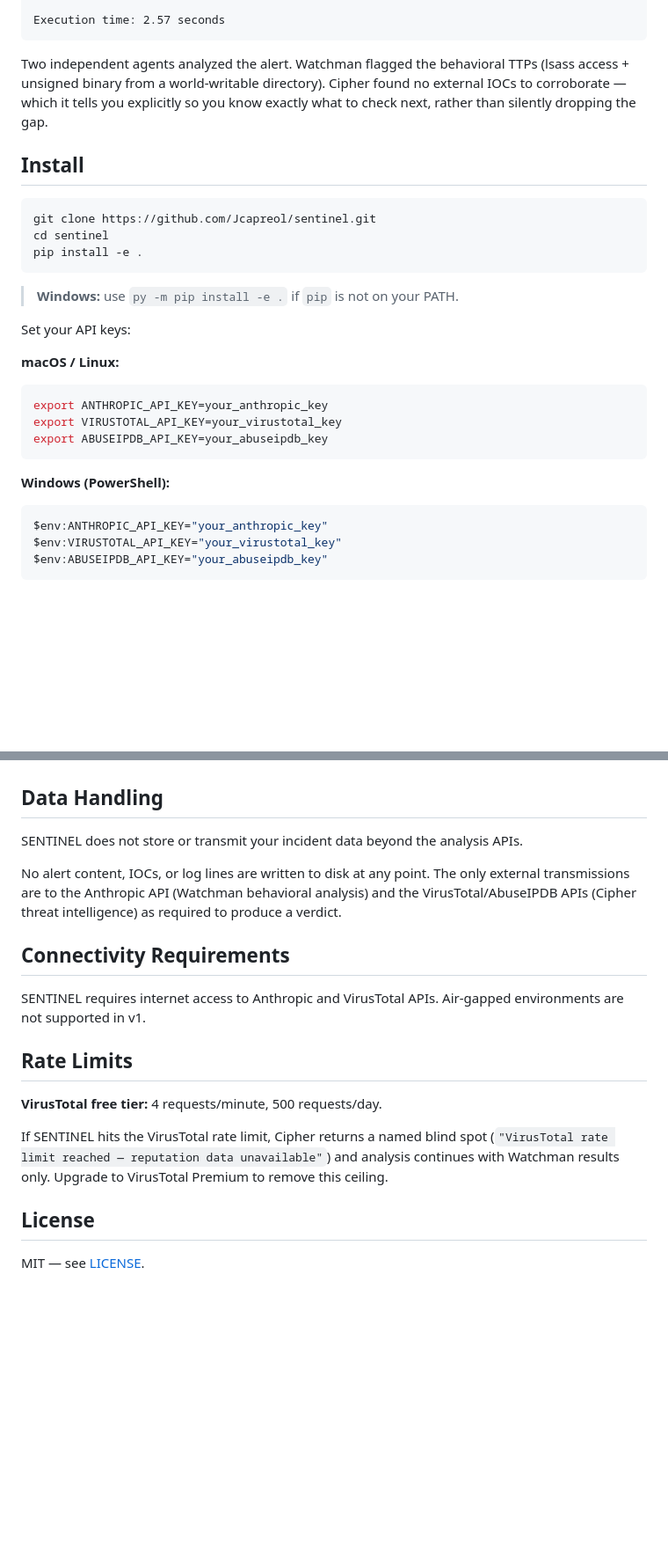
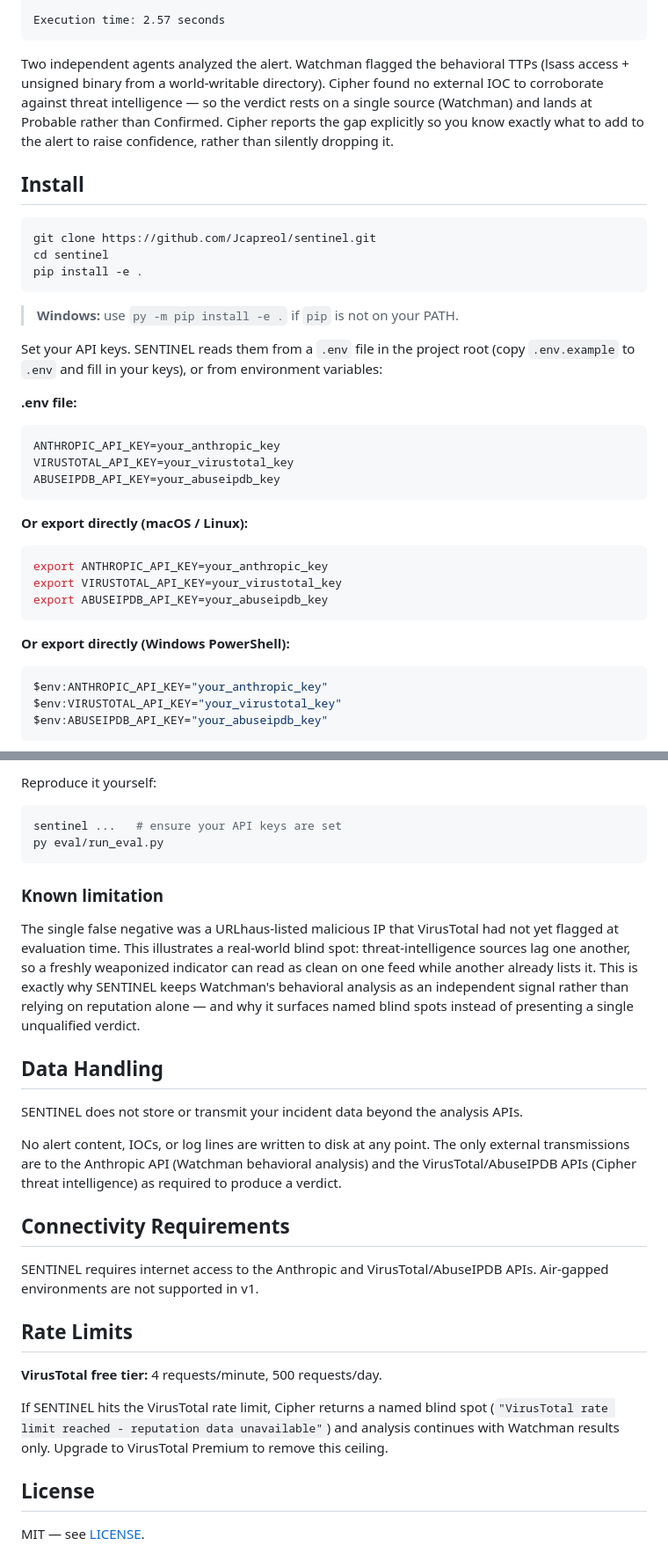
Before and after one commit to Jcapreol/sentinel, a Markdown page: README.md, 2 parts joined by grey strips. Shown at 88% size. Rendered like a GitHub page; blank space fills up the shorter version.

````diff
--- a/README.md
+++ b/README.md
@@ -31,7 +31,7 @@ Named blind spot:
 Execution time: 2.57 seconds
 ```
 
-Two independent agents analyzed the alert. Watchman flagged the behavioral TTPs (lsass access + unsigned binary from a world-writable directory). Cipher found no external IOCs to corroborate — which it tells you explicitly so you know exactly what to check next, rather than silently dropping the gap.
+Two independent agents analyzed the alert. Watchman flagged the behavioral TTPs (lsass access + unsigned binary from a world-writable directory). Cipher found no external IOC to corroborate against threat intelligence — so the verdict rests on a single source (Watchman) and lands at Probable rather than Confirmed. Cipher reports the gap explicitly so you know exactly what to add to the alert to raise confidence, rather than silently dropping it.
 
 ## Install
 
@@ -43,16 +43,23 @@ pip install -e .
 
 > **Windows:** use `py -m pip install -e .` if `pip` is not on your PATH.
 
-Set your API keys:
+Set your API keys. SENTINEL reads them from a `.env` file in the project root (copy `.env.example` to `.env` and fill in your keys), or from environment variables:
 
-**macOS / Linux:**
+**.env file:**
+```
+ANTHROPIC_API_KEY=your_anthropic_key
+VIRUSTOTAL_API_KEY=your_virustotal_key
+ABUSEIPDB_API_KEY=your_abuseipdb_key
+```
+
+**Or export directly (macOS / Linux):**
 ```bash
 export ANTHROPIC_API_KEY=your_anthropic_key
 export VIRUSTOTAL_API_KEY=your_virustotal_key
 export ABUSEIPDB_API_KEY=your_abuseipdb_key
 ```
 
-**Windows (PowerShell):**
+**Or export directly (Windows PowerShell):**
 ```powershell
 $env:ANTHROPIC_API_KEY="your_anthropic_key"
 $env:VIRUSTOTAL_API_KEY="your_virustotal_key"
@@ -125,3 +173,13 @@ A named blind spot is always surfaced when a source can't contribute — so you
+Reproduce it yourself:
+
+```bash
+sentinel ...   # ensure your API keys are set
+py eval/run_eval.py
+```
+
+### Known limitation
+
+The single false negative was a URLhaus-listed malicious IP that VirusTotal had not yet flagged at evaluation time. This illustrates a real-world blind spot: threat-intelligence sources lag one another, so a freshly weaponized indicator can read as clean on one feed while another already lists it. This is exactly why SENTINEL keeps Watchman's behavioral analysis as an independent signal rather than relying on reputation alone — and why it surfaces named blind spots instead of presenting a single unqualified verdict.
 
 ## Data Handling
 
@@ -131,13 +189,13 @@ No alert content, IOCs, or log lines are written to disk at any point. The only
 
 ## Connectivity Requirements
 
-SENTINEL requires internet access to Anthropic and VirusTotal APIs. Air-gapped environments are not supported in v1.
+SENTINEL requires internet access to the Anthropic and VirusTotal/AbuseIPDB APIs. Air-gapped environments are not supported in v1.
 
 ## Rate Limits
 
 **VirusTotal free tier:** 4 requests/minute, 500 requests/day.
 
-If SENTINEL hits the VirusTotal rate limit, Cipher returns a named blind spot (`"VirusTotal rate limit reached — reputation data unavailable"`) and analysis continues with Watchman results only. Upgrade to VirusTotal Premium to remove this ceiling.
+If SENTINEL hits the VirusTotal rate limit, Cipher returns a named blind spot (`"VirusTotal rate limit reached - reputation data unavailable"`) and analysis continues with Watchman results only. Upgrade to VirusTotal Premium to remove this ceiling.
 
 ## License
 
````
Also changed, not shown: other parts of README.md (+51 -10 lines).
